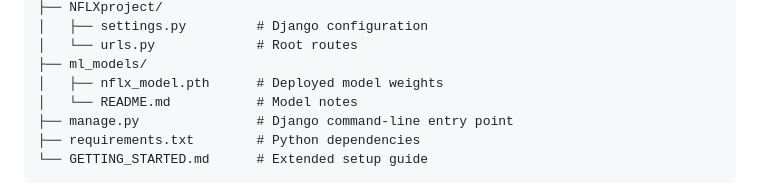
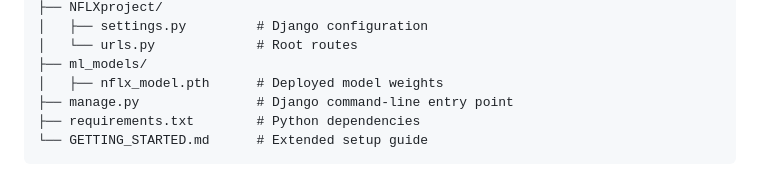
Before and after one commit to AVB934/NFLX, a Markdown page: README.md, the part around the change. GitHub-like rendering.

```diff
--- a/README.md
+++ b/README.md
@@ -87,7 +87,6 @@ NFLX/
 │   └── urls.py             # Root routes
 ├── ml_models/
 │   ├── nflx_model.pth      # Deployed model weights
-│   └── README.md           # Model notes
 ├── manage.py               # Django command-line entry point
 ├── requirements.txt        # Python dependencies
 └── GETTING_STARTED.md      # Extended setup guide
```
Also changed, not shown: ml_models/README.md (deleted, +0 -16 lines).
